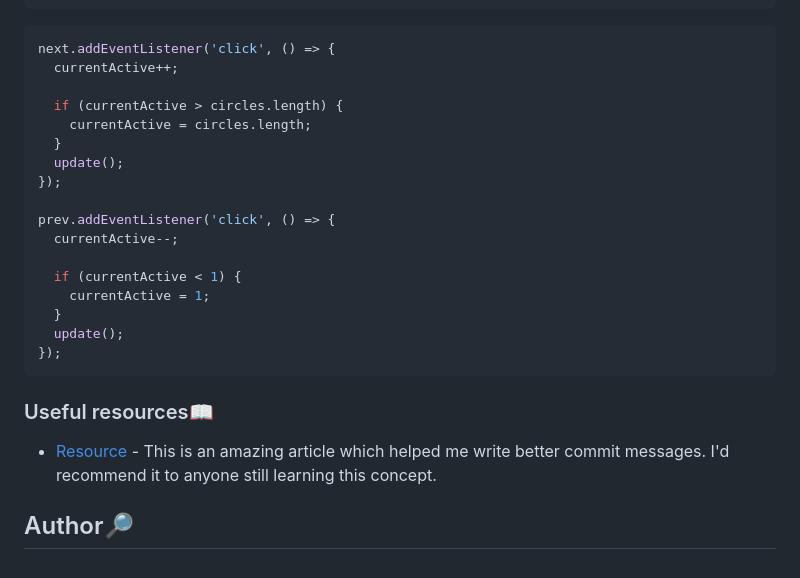
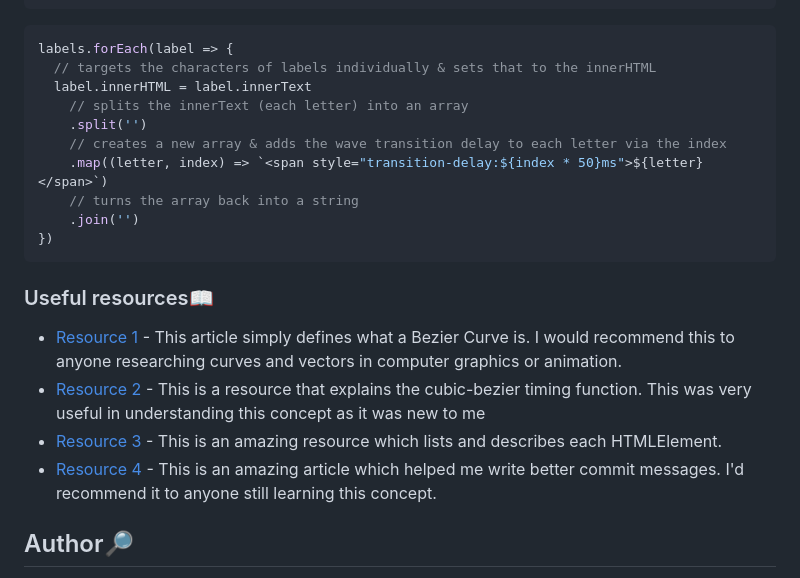
Before and after one commit to MaianneThornton/50in50_FormWave, a Markdown page: README.md, the part around the change printed below. GitHub-like rendering.

````diff
--- a/README.md
+++ b/README.md
@@ -78,28 +79,24 @@ I also plan on continuing to learn the best ways to phrase git commits, so that
 ```
 
 ```js
-next.addEventListener('click', () => {
-  currentActive++;
-
-  if (currentActive > circles.length) {
-    currentActive = circles.length;
-  }
-  update();
-});
-
-prev.addEventListener('click', () => {
-  currentActive--;
-
-  if (currentActive < 1) {
-    currentActive = 1;
-  }
-  update();
-});
+labels.forEach(label => {
+  // targets the characters of labels individually & sets that to the innerHTML
+  label.innerHTML = label.innerText
+    // splits the innerText (each letter) into an array
+    .split('')
+    // creates a new array & adds the wave transition delay to each letter via the index
+    .map((letter, index) => `<span style="transition-delay:${index * 50}ms">${letter}</span>`)
+    // turns the array back into a string
+    .join('')
+})
 ```
 
 ### Useful resources📖
 
-- [Resource](https://www.freecodecamp.org/news/how-to-write-better-git-commit-messages/) - This is an amazing article which helped me write better commit messages. I'd recommend it to anyone still learning this concept.
+- [Resource 1](https://developer.mozilla.org/en-US/docs/Glossary/Bezier_curve) - This article simply defines what a Bezier Curve is. I would recommend this to anyone researching curves and vectors in computer graphics or animation.
+- [Resource 2](https://developer.mozilla.org/en-US/docs/Web/CSS/easing-function#the_cubic-bezier()_class_of_timing_functions) - This is a resource that explains the cubic-bezier timing function. This was very useful in understanding this concept as it was new to me
+- [Resource 3](https://developer.mozilla.org/en-US/docs/Web/API/HTMLElement) - This is an amazing resource which lists and describes each HTMLElement.
+- [Resource 4](https://www.freecodecamp.org/news/how-to-write-better-git-commit-messages/) - This is an amazing article which helped me write better commit messages. I'd recommend it to anyone still learning this concept.
 
 ## Author🔎
 
````
Also changed, not shown: other parts of README.md (+20 -19 lines), screenshot.png (added).
